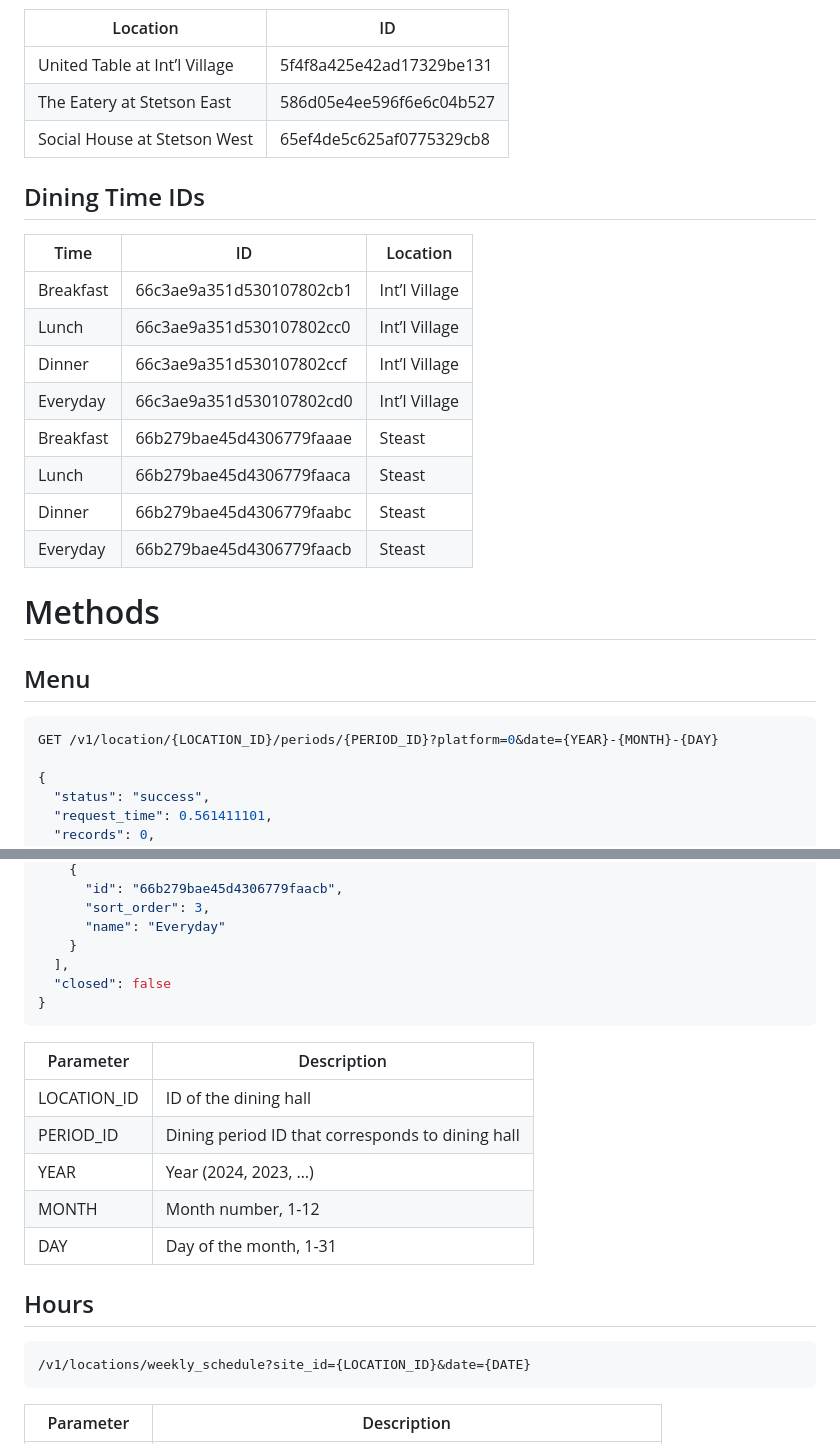
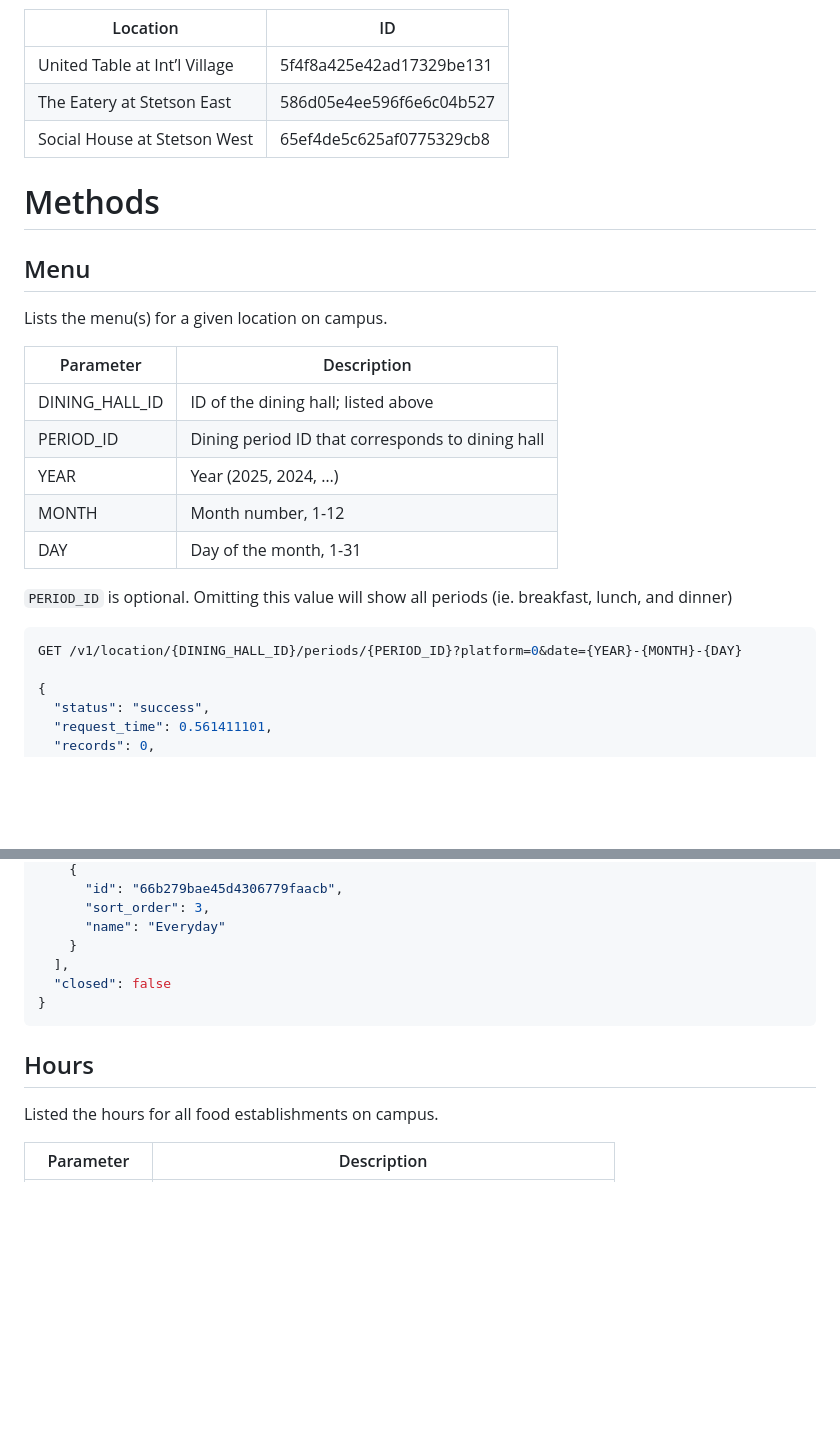
Before and after one commit to trentwiles/trentwiles.com, a Markdown page: content/update/dine-on-campus-api.md, 2 parts joined by grey strips. Drawn GitHub-style; blank space fills up the shorter version.

````diff
--- a/content/update/dine-on-campus-api.md
+++ b/content/update/dine-on-campus-api.md
@@ -25,25 +25,24 @@ Base: [api.dineoncampus.com](https://api.dineoncampus.com)
 | The Eatery at Stetson East | 586d05e4ee596f6e6c04b527 |
 | Social House at Stetson West | 65ef4de5c625af0775329cb8 |
 
-## Dining Time IDs
-
-| Time | ID | Location |
-| --- | --- | --- |
-| Breakfast | 66c3ae9a351d530107802cb1 | Int’l Village |
-| Lunch | 66c3ae9a351d530107802cc0 | Int’l Village |
-| Dinner | 66c3ae9a351d530107802ccf | Int’l Village |
-| Everyday | 66c3ae9a351d530107802cd0 | Int’l Village |
-| Breakfast | 66b279bae45d4306779faaae | Steast |
-| Lunch | 66b279bae45d4306779faaca | Steast |
-| Dinner | 66b279bae45d4306779faabc | Steast |
-| Everyday | 66b279bae45d4306779faacb | Steast |
-
 # Methods
 
 ## Menu
 
+Lists the menu(s) for a given location on campus.
+
+| Parameter | Description |
+| --- | --- |
+| DINING_HALL_ID | ID of the dining hall; listed above |
+| PERIOD_ID | Dining period ID that corresponds to dining hall |
+| YEAR | Year (2025, 2024, …) |
+| MONTH | Month number, 1-12 |
+| DAY | Day of the month, 1-31 |
+
+`PERIOD_ID` is optional. Omitting this value will show all periods (ie. breakfast, lunch, and dinner)
+
 ```jsx
-GET /v1/location/{LOCATION_ID}/periods/{PERIOD_ID}?platform=0&date={YEAR}-{MONTH}-{DAY}
+GET /v1/location/{DINING_HALL_ID}/periods/{PERIOD_ID}?platform=0&date={YEAR}-{MONTH}-{DAY}
 
 {
   "status": "success",
@@ -146,19 +145,9 @@ GET /v1/location/{LOCATION_ID}/periods/{PERIOD_ID}?platform=0&date={YEAR}-{MONTH
 }
 ```
 
-| Parameter | Description |
-| --- | --- |
-| LOCATION_ID | ID of the dining hall |
-| PERIOD_ID | Dining period ID that corresponds to dining hall |
-| YEAR | Year (2024, 2023, …) |
-| MONTH | Month number, 1-12 |
-| DAY | Day of the month, 1-31 |
-
 ## Hours
 
-```jsx
-/v1/locations/weekly_schedule?site_id={LOCATION_ID}&date={DATE}
-```
+Listed the hours for all food establishments on campus.
 
 | Parameter | Description |
 | --- | --- |
````
Also changed, not shown: other parts of content/update/dine-on-campus-api.md (+145 -3 lines).
